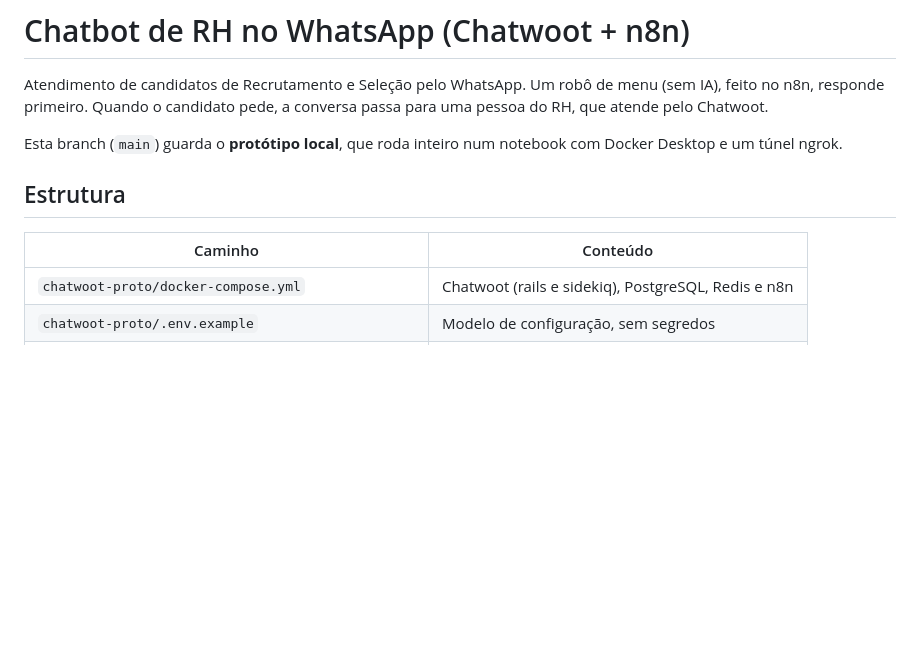
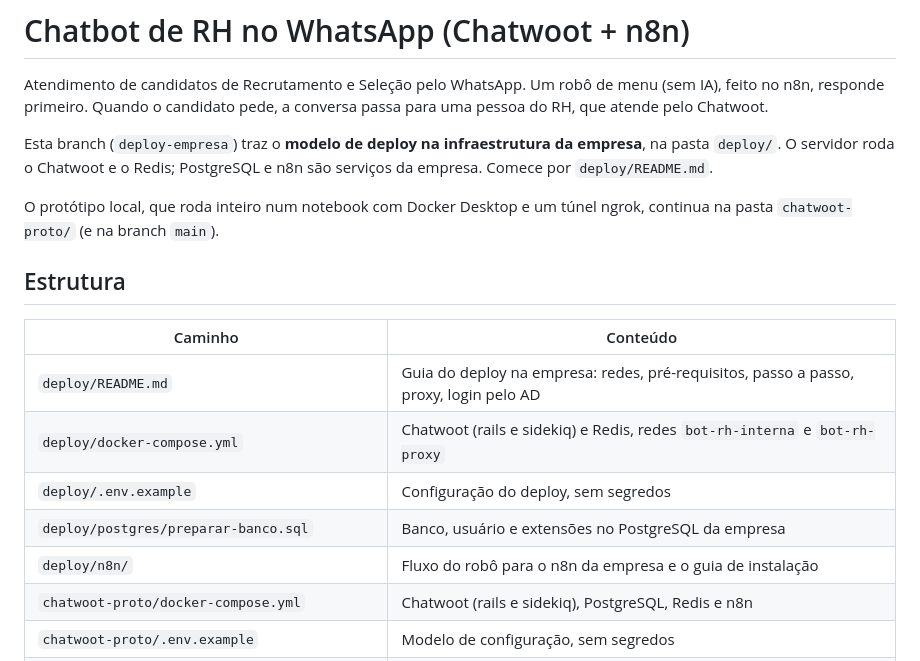
Before and after one commit to hgpiratininga/deploy-bot-rh, a Markdown page: README.md, the part around the change. Drawn GitHub-style; blank space fills up the shorter version.

```diff
--- a/README.md
+++ b/README.md
@@ -2,12 +2,19 @@
 
 Atendimento de candidatos de Recrutamento e Seleção pelo WhatsApp. Um robô de menu (sem IA), feito no n8n, responde primeiro. Quando o candidato pede, a conversa passa para uma pessoa do RH, que atende pelo Chatwoot.
 
-Esta branch (`main`) guarda o **protótipo local**, que roda inteiro num notebook com Docker Desktop e um túnel ngrok.
+Esta branch (`deploy-empresa`) traz o **modelo de deploy na infraestrutura da empresa**, na pasta `deploy/`. O servidor roda o Chatwoot e o Redis; PostgreSQL e n8n são serviços da empresa. Comece por `deploy/README.md`.
+
+O protótipo local, que roda inteiro num notebook com Docker Desktop e um túnel ngrok, continua na pasta `chatwoot-proto/` (e na branch `main`).
 
 ## Estrutura
 
 | Caminho | Conteúdo |
 |---|---|
+| `deploy/README.md` | Guia do deploy na empresa: redes, pré-requisitos, passo a passo, proxy, login pelo AD |
+| `deploy/docker-compose.yml` | Chatwoot (rails e sidekiq) e Redis, redes `bot-rh-interna` e `bot-rh-proxy` |
+| `deploy/.env.example` | Configuração do deploy, sem segredos |
+| `deploy/postgres/preparar-banco.sql` | Banco, usuário e extensões no PostgreSQL da empresa |
+| `deploy/n8n/` | Fluxo do robô para o n8n da empresa e o guia de instalação |
 | `chatwoot-proto/docker-compose.yml` | Chatwoot (rails e sidekiq), PostgreSQL, Redis e n8n |
 | `chatwoot-proto/.env.example` | Modelo de configuração, sem segredos |
 | `chatwoot-proto/README.md` | Como subir, parar, testar e atualizar |
```
Also changed, not shown: deploy/README.md (added, +113 -0 lines), deploy/n8n/README.md (added, +50 -0 lines), docs/diagrama-arquitetura-tecnica.md (+4 -2 lines), docs/diagramas/arquitetura-empresa.png, 6 other files.
